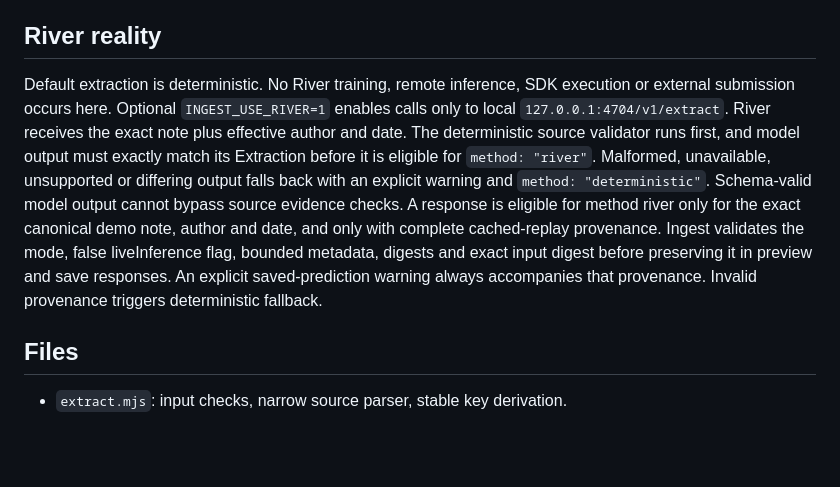
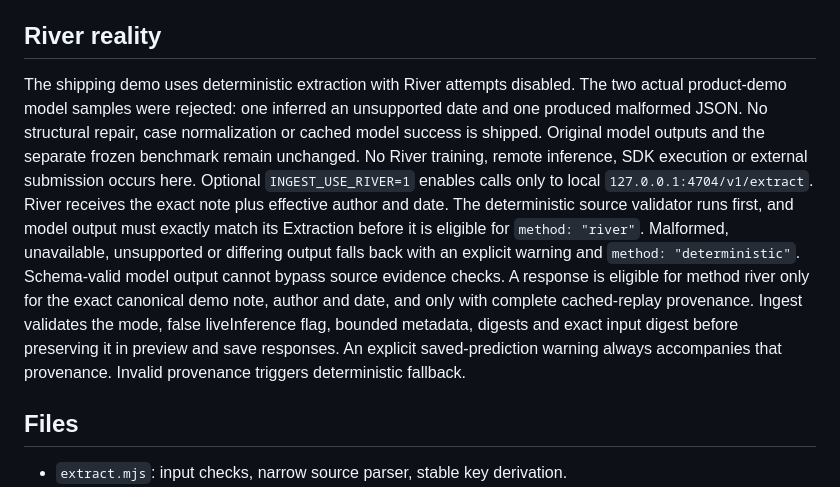
Before and after one commit to aemrebarut/care-circle, a Markdown page: services/ingest/README.md, the part around the change. Drawn GitHub-style; blank space fills up the shorter version.

Commit message:
cc-ingest: document deterministic shipping mode and M2 evidence

```diff
--- a/services/ingest/README.md
+++ b/services/ingest/README.md
@@ -42,7 +42,7 @@ Request bodies are bounded to 64 KiB, notes to 12000 characters, and upstream bo
 
 ## River reality
 
-Default extraction is deterministic. No River training, remote inference, SDK execution or external submission occurs here. Optional `INGEST_USE_RIVER=1` enables calls only to local `127.0.0.1:4704/v1/extract`. River receives the exact note plus effective author and date. The deterministic source validator runs first, and model output must exactly match its Extraction before it is eligible for `method: "river"`. Malformed, unavailable, unsupported or differing output falls back with an explicit warning and `method: "deterministic"`. Schema-valid model output cannot bypass source evidence checks. A response is eligible for method river only for the exact canonical demo note, author and date, and only with complete cached-replay provenance. Ingest validates the mode, false liveInference flag, bounded metadata, digests and exact input digest before preserving it in preview and save responses. An explicit saved-prediction warning always accompanies that provenance. Invalid provenance triggers deterministic fallback.
+The shipping demo uses deterministic extraction with River attempts disabled. The two actual product-demo model samples were rejected: one inferred an unsupported date and one produced malformed JSON. No structural repair, case normalization or cached model success is shipped. Original model outputs and the separate frozen benchmark remain unchanged. No River training, remote inference, SDK execution or external submission occurs here. Optional `INGEST_USE_RIVER=1` enables calls only to local `127.0.0.1:4704/v1/extract`. River receives the exact note plus effective author and date. The deterministic source validator runs first, and model output must exactly match its Extraction before it is eligible for `method: "river"`. Malformed, unavailable, unsupported or differing output falls back with an explicit warning and `method: "deterministic"`. Schema-valid model output cannot bypass source evidence checks. A response is eligible for method river only for the exact canonical demo note, author and date, and only with complete cached-replay provenance. Ingest validates the mode, false liveInference flag, bounded metadata, digests and exact input digest before preserving it in preview and save responses. An explicit saved-prediction warning always accompanies that provenance. Invalid provenance triggers deterministic fallback.
 
 ## Files
 
```
Also changed, not shown: services/ingest/CODEMAP.md (+3 -0 lines), services/ingest/REVIEW.md (+3 -0 lines).
